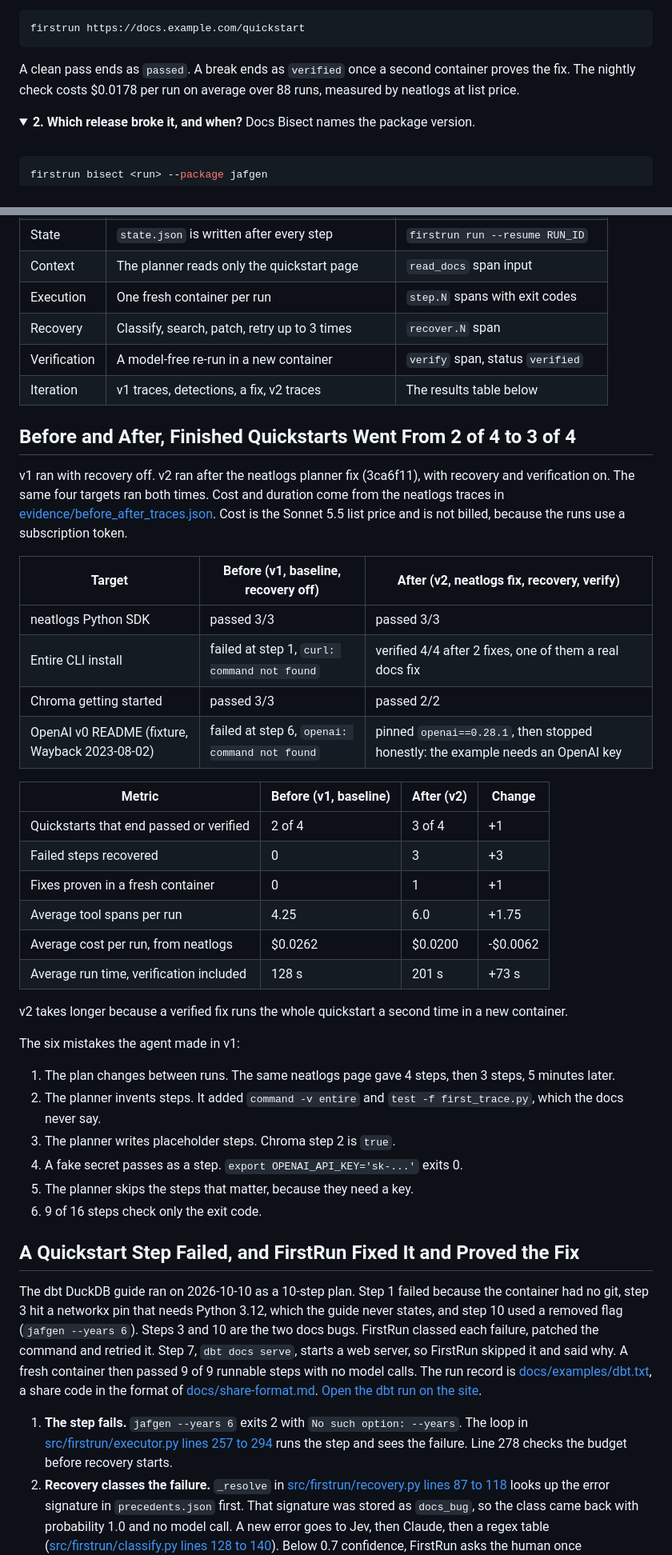
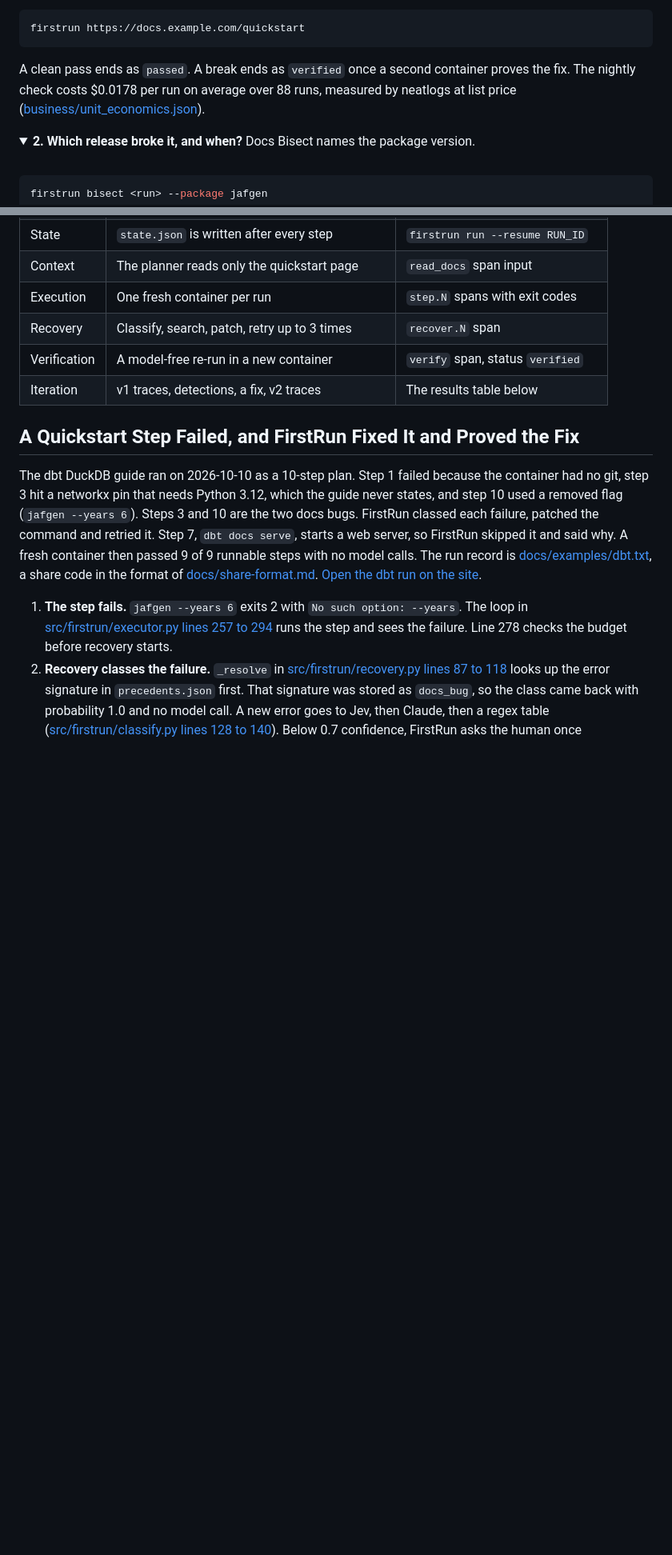
Before and after one commit to HighnessAtharva/firstrun, a Markdown page: README.md, 2 parts joined by grey strips. Shown at 80% size. GitHub-like rendering; folded sections open; blank space fills up the shorter version.

Commit message:
Show before and after, the business plan and checkable evidence near the top of the README
Co-Authored-By: Claude Sonnet 5.5 <noreply@anthropic.com>

````diff
--- a/README.md
+++ b/README.md
@@ -160,7 +212,7 @@ A DevRel team ships a quickstart once and a dependency moves the week after. The
 firstrun https://docs.example.com/quickstart
 ```
 
-A clean pass ends as `passed`. A break ends as `verified` once a second container proves the fix. The nightly check costs $0.0178 per run on average over 88 runs, measured by neatlogs at list price.
+A clean pass ends as `passed`. A break ends as `verified` once a second container proves the fix. The nightly check costs $0.0178 per run on average over 88 runs, measured by neatlogs at list price ([business/unit_economics.json](business/unit_economics.json)).
 
 </details>
 
@@ -555,39 +598,6 @@ A `budget` GUARDRAIL span runs before every recovery. The root span `firstrun.ru
 | Verification | A model-free re-run in a new container | `verify` span, status `verified` |
 | Iteration | v1 traces, detections, a fix, v2 traces | The results table below |
 
-<a id="version-2-finishes-3-of-4-quickstarts-and-recovers-3-failed-steps"></a>
-
-## Before and After, Finished Quickstarts Went From 2 of 4 to 3 of 4
-
-v1 ran with recovery off. v2 ran after the neatlogs planner fix (3ca6f11), with recovery and verification on. The same four targets ran both times. Cost and duration come from the neatlogs traces in [evidence/before_after_traces.json](evidence/before_after_traces.json). Cost is the Sonnet 5.5 list price and is not billed, because the runs use a subscription token.
-
-| Target | Before (v1, baseline, recovery off) | After (v2, neatlogs fix, recovery, verify) |
-|---|---|---|
-| neatlogs Python SDK | passed 3/3 | passed 3/3 |
-| Entire CLI install | failed at step 1, `curl: command not found` | verified 4/4 after 2 fixes, one of them a real docs fix |
-| Chroma getting started | passed 3/3 | passed 2/2 |
-| OpenAI v0 README (fixture, Wayback 2023-08-02) | failed at step 6, `openai: command not found` | pinned `openai==0.28.1`, then stopped honestly: the example needs an OpenAI key |
-
-| Metric | Before (v1, baseline) | After (v2) | Change |
-|---|---|---|---|
-| Quickstarts that end passed or verified | 2 of 4 | 3 of 4 | +1 |
-| Failed steps recovered | 0 | 3 | +3 |
-| Fixes proven in a fresh container | 0 | 1 | +1 |
-| Average tool spans per run | 4.25 | 6.0 | +1.75 |
-| Average cost per run, from neatlogs | $0.0262 | $0.0200 | -$0.0062 |
-| Average run time, verification included | 128 s | 201 s | +73 s |
-
-v2 takes longer because a verified fix runs the whole quickstart a second time in a new container.
-
-The six mistakes the agent made in v1:
-
-1. The plan changes between runs. The same neatlogs page gave 4 steps, then 3 steps, 5 minutes later.
-2. The planner invents steps. It added `command -v entire` and `test -f first_trace.py`, which the docs never say.
-3. The planner writes placeholder steps. Chroma step 2 is `true`.
-4. A fake secret passes as a step. `export OPENAI_API_KEY='sk-...'` exits 0.
-5. The planner skips the steps that matter, because they need a key.
-6. 9 of 16 steps check only the exit code.
-
 ## A Quickstart Step Failed, and FirstRun Fixed It and Proved the Fix
 
 The dbt DuckDB guide ran on 2026-10-10 as a 10-step plan. Step 1 failed because the container had no git, step 3 hit a networkx pin that needs Python 3.12, which the guide never states, and step 10 used a removed flag (`jafgen --years 6`). Steps 3 and 10 are the two docs bugs. FirstRun classed each failure, patched the command and retried it. Step 7, `dbt docs serve`, starts a web server, so FirstRun skipped it and said why. A fresh container then passed 9 of 9 runnable steps with no model calls. The run record is [docs/examples/dbt.txt](docs/examples/dbt.txt), a share code in the format of [docs/share-format.md](docs/share-format.md). [Open the dbt run on the site](https://firstrun.atharvashah.com/doc-test/#ex=dbt).
````
Also changed, not shown: other parts of README.md (+73 -30 lines).
